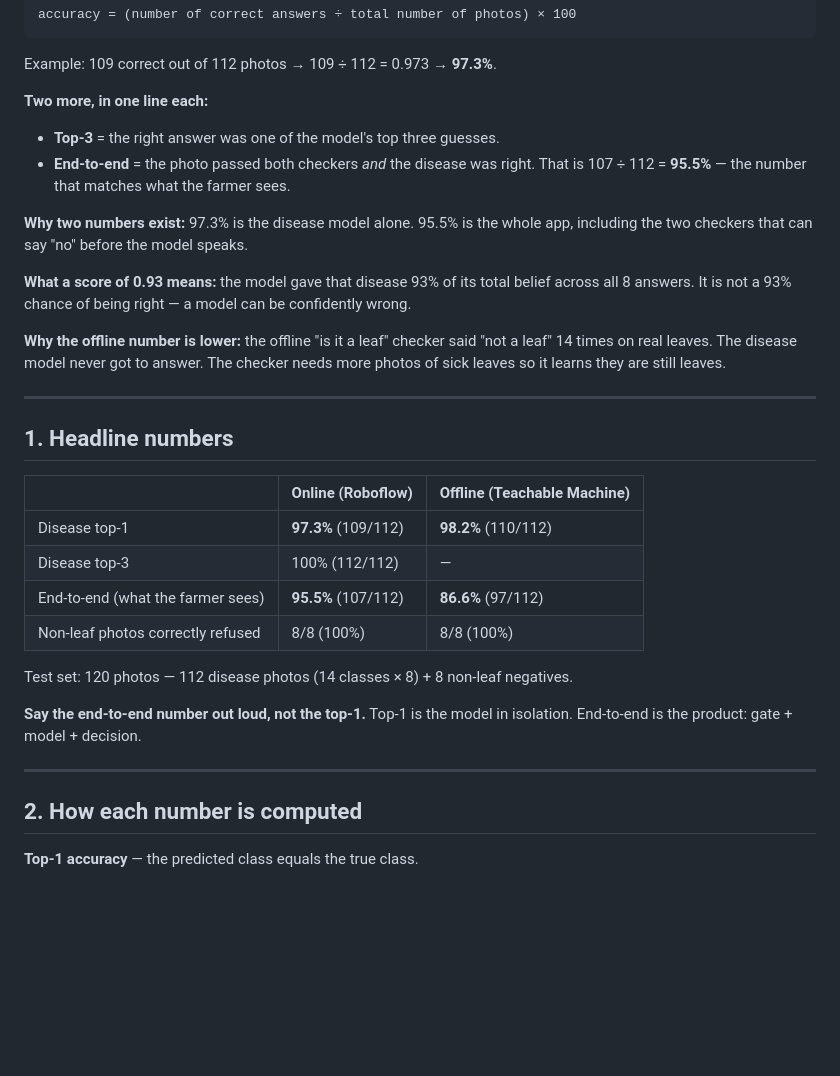
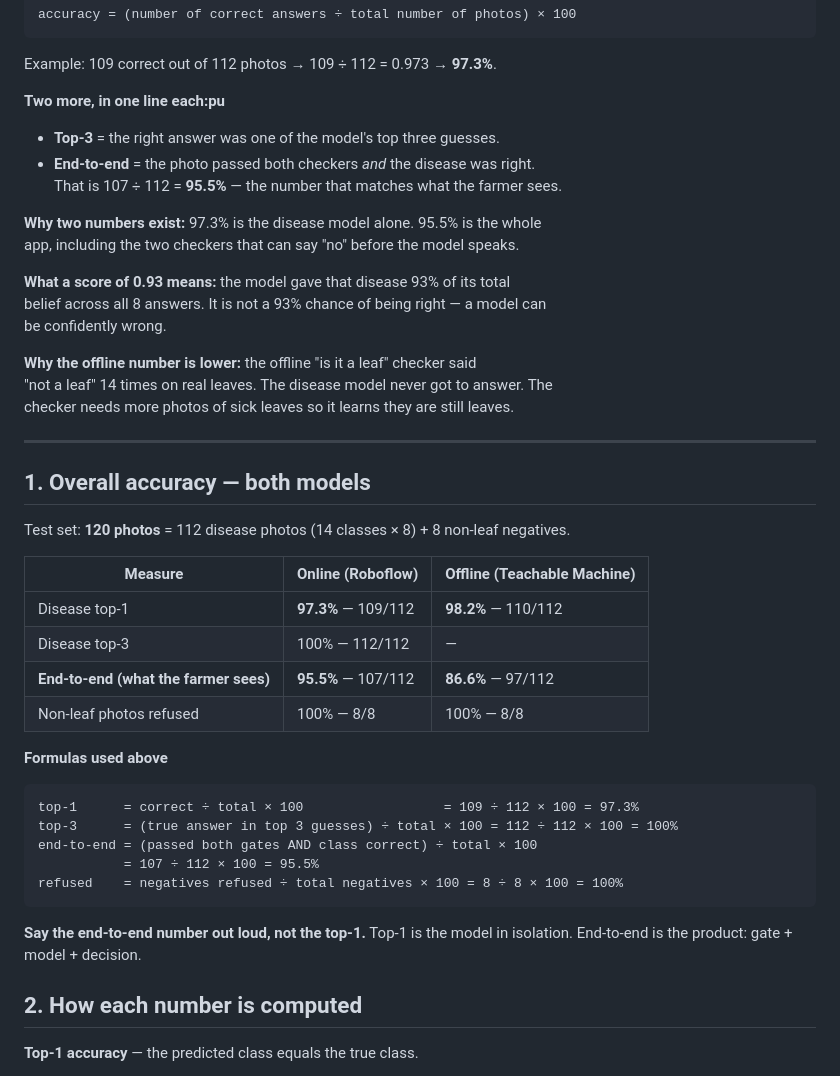
Before and after one commit to Xia0Ling/agrisuri-v4, a Markdown page: DEFENSE-QA.md, the part around one of its changes. Drawn GitHub-style; blank space fills up the shorter version.

````diff
--- a/DEFENSE-QA.md
+++ b/DEFENSE-QA.md
@@ -24,7 +24,7 @@ accuracy = (number of correct answers ÷ total number of photos) × 100
 
 Example: 109 correct out of 112 photos → 109 ÷ 112 = 0.973 → **97.3%**.
 
-**Two more, in one line each:**
+**Two more, in one line each:pu**
 
 - **Top-3** = the right answer was one of the model's top three guesses.
 - **End-to-end** = the photo passed both checkers *and* the disease was right.
@@ -43,21 +43,29 @@ checker needs more photos of sick leaves so it learns they are still leaves.
 
 ---
 
-## 1. Headline numbers
+## 1. Overall accuracy — both models
 
-| | Online (Roboflow) | Offline (Teachable Machine) |
+Test set: **120 photos** = 112 disease photos (14 classes × 8) + 8 non-leaf negatives.
+
+| Measure | Online (Roboflow) | Offline (Teachable Machine) |
 |---|---|---|
-| Disease top-1 | **97.3%** (109/112) | **98.2%** (110/112) |
-| Disease top-3 | 100% (112/112) | — |
-| End-to-end (what the farmer sees) | **95.5%** (107/112) | **86.6%** (97/112) |
-| Non-leaf photos correctly refused | 8/8 (100%) | 8/8 (100%) |
+| Disease top-1 | **97.3%** — 109/112 | **98.2%** — 110/112 |
+| Disease top-3 | 100% — 112/112 | — |
+| **End-to-end (what the farmer sees)** | **95.5%** — 107/112 | **86.6%** — 97/112 |
+| Non-leaf photos refused | 100% — 8/8 | 100% — 8/8 |
 
-Test set: 120 photos — 112 disease photos (14 classes × 8) + 8 non-leaf negatives.
+**Formulas used above**
+
+```
+top-1      = correct ÷ total × 100                  = 109 ÷ 112 × 100 = 97.3%
+top-3      = (true answer in top 3 guesses) ÷ total × 100 = 112 ÷ 112 × 100 = 100%
+end-to-end = (passed both gates AND class correct) ÷ total × 100
+           = 107 ÷ 112 × 100 = 95.5%
+refused    = negatives refused ÷ total negatives × 100 = 8 ÷ 8 × 100 = 100%
+```
 
 **Say the end-to-end number out loud, not the top-1.** Top-1 is the model in
 isolation. End-to-end is the product: gate + model + decision.
-
----
 
 ## 2. How each number is computed
 
````
Also changed, not shown: other parts of DEFENSE-QA.md (+36 -23 lines).
